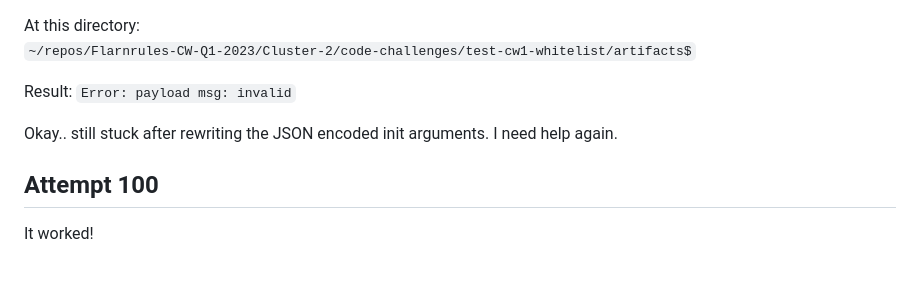
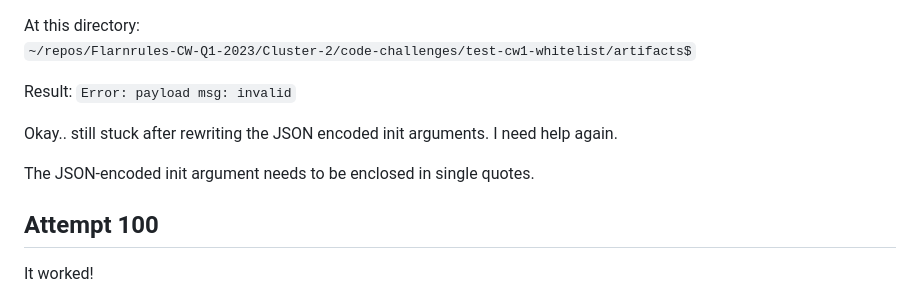
Before and after one commit to Web3-Builders-Alliance/Flarnrules-CW-Q1-2023, a Markdown page: Cluster-2/code-journals/code-journal6.md, the part around the change. Drawn GitHub-style; blank space fills up the shorter version.

Commit message:
Write final note of the night

```diff
--- a/Cluster-2/code-journals/code-journal6.md
+++ b/Cluster-2/code-journals/code-journal6.md
@@ -282,6 +282,8 @@ Result: `Error: payload msg: invalid`
 
 Okay.. still stuck after rewriting the JSON encoded init arguments. I need help again.
 
+The JSON-encoded init argument needs to be enclosed in single quotes.
+
 ## Attempt 100
 
 It worked!
```
